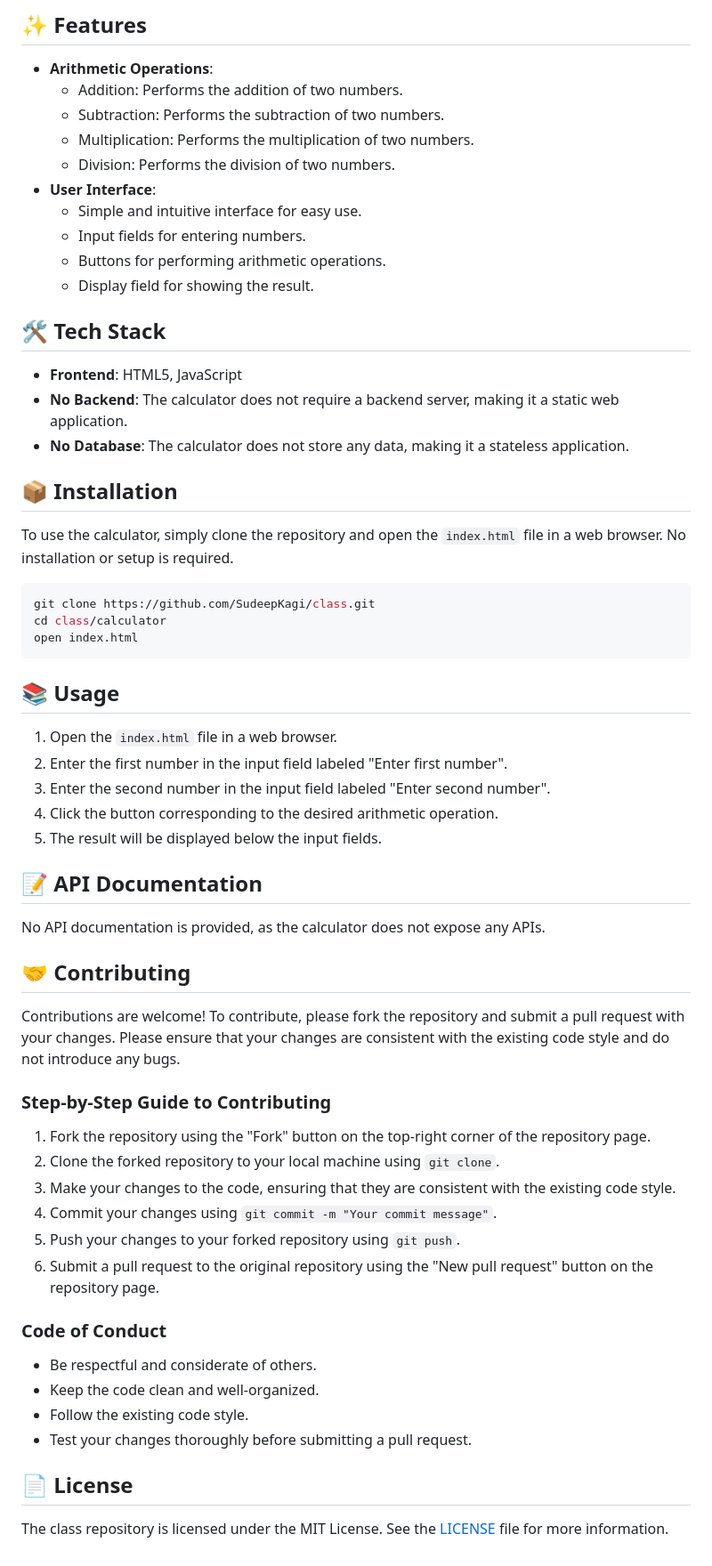
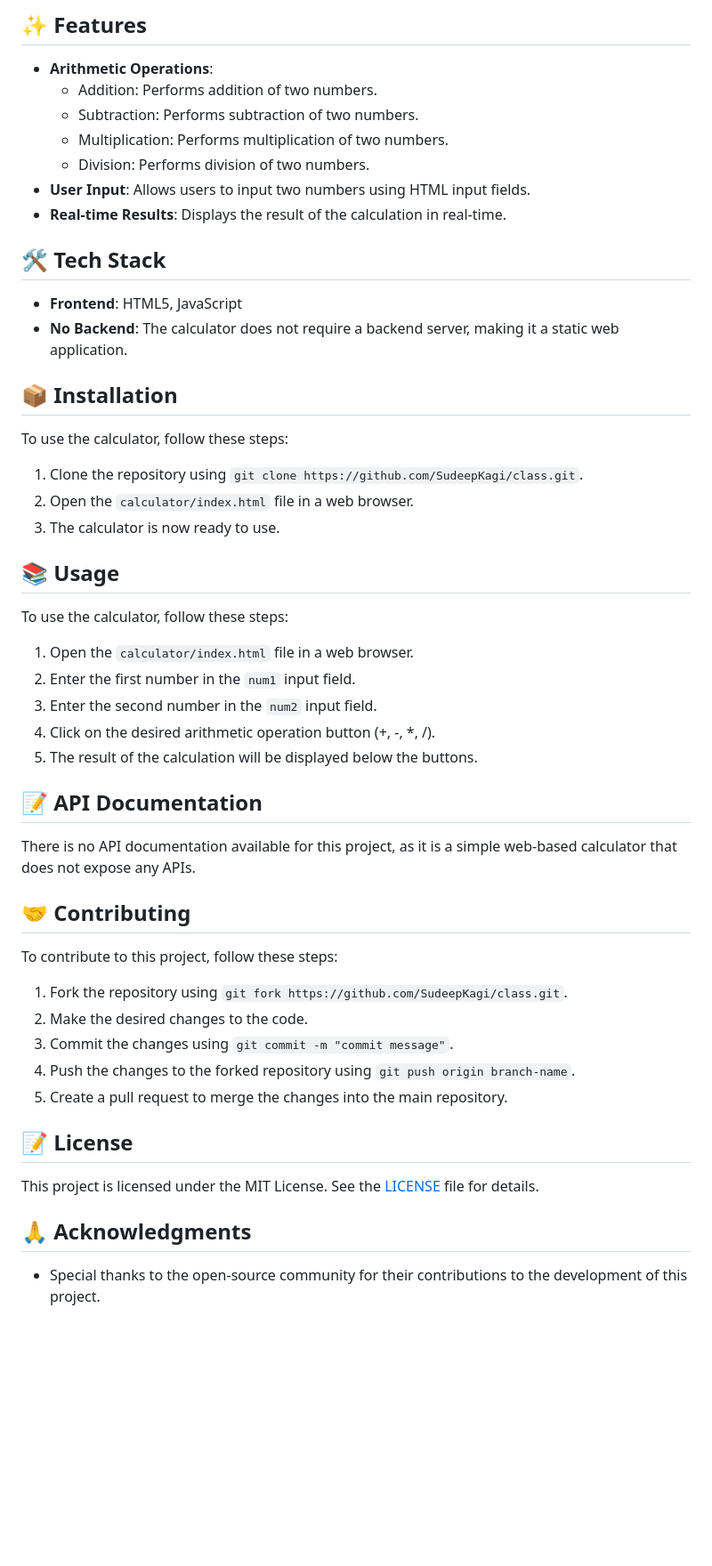
Before and after one commit to SudeepKagi/class, a Markdown page: README.md, the part around the change. Shown at 89% size. GitHub-like rendering; blank space fills up the shorter version.

Commit message:
📚 Update README.md via DaemonGit AI

````diff
--- a/README.md
+++ b/README.md
@@ -24,56 +24,44 @@ The class repository is a simple web-based calculator that allows users to perfo
 
 ## ✨ Features
 * **Arithmetic Operations**:
-  + Addition: Performs the addition of two numbers.
-  + Subtraction: Performs the subtraction of two numbers.
-  + Multiplication: Performs the multiplication of two numbers.
-  + Division: Performs the division of two numbers.
-* **User Interface**:
-  + Simple and intuitive interface for easy use.
-  + Input fields for entering numbers.
-  + Buttons for performing arithmetic operations.
-  + Display field for showing the result.
+  + Addition: Performs addition of two numbers.
+  + Subtraction: Performs subtraction of two numbers.
+  + Multiplication: Performs multiplication of two numbers.
+  + Division: Performs division of two numbers.
+* **User Input**: Allows users to input two numbers using HTML input fields.
+* **Real-time Results**: Displays the result of the calculation in real-time.
 
 ## 🛠️ Tech Stack
 * **Frontend**: HTML5, JavaScript
 * **No Backend**: The calculator does not require a backend server, making it a static web application.
-* **No Database**: The calculator does not store any data, making it a stateless application.
 
 ## 📦 Installation
-To use the calculator, simply clone the repository and open the `index.html` file in a web browser. No installation or setup is required.
-
-```bash
-git clone https://github.com/SudeepKagi/class.git
-cd class/calculator
-open index.html
-```
+To use the calculator, follow these steps:
+1. Clone the repository using `git clone https://github.com/SudeepKagi/class.git`.
+2. Open the `calculator/index.html` file in a web browser.
+3. The calculator is now ready to use.
 
 ## 📚 Usage
-1. Open the `index.html` file in a web browser.
-2. Enter the first number in the input field labeled "Enter first number".
-3. Enter the second number in the input field labeled "Enter second number".
-4. Click the button corresponding to the desired arithmetic operation.
-5. The result will be displayed below the input fields.
+To use the calculator, follow these steps:
+1. Open the `calculator/index.html` file in a web browser.
+2. Enter the first number in the `num1` input field.
+3. Enter the second number in the `num2` input field.
+4. Click on the desired arithmetic operation button (+, -, \*, /).
+5. The result of the calculation will be displayed below the buttons.
 
 ## 📝 API Documentation
-No API documentation is provided, as the calculator does not expose any APIs.
+There is no API documentation available for this project, as it is a simple web-based calculator that does not expose any APIs.
 
 ## 🤝 Contributing
-Contributions are welcome! To contribute, please fork the repository and submit a pull request with your changes. Please ensure that your changes are consistent with the existing code style and do not introduce any bugs.
+To contribute to this project, follow these steps:
+1. Fork the repository using `git fork https://github.com/SudeepKagi/class.git`.
+2. Make the desired changes to the code.
+3. Commit the changes using `git commit -m "commit message"`.
+4. Push the changes to the forked repository using `git push origin branch-name`.
+5. Create a pull request to merge the changes into the main repository.
 
-### Step-by-Step Guide to Contributing
-1. Fork the repository using the "Fork" button on the top-right corner of the repository page.
-2. Clone the forked repository to your local machine using `git clone`.
-3. Make your changes to the code, ensuring that they are consistent with the existing code style.
-4. Commit your changes using `git commit -m "Your commit message"`.
-5. Push your changes to your forked repository using `git push`.
-6. Submit a pull request to the original repository using the "New pull request" button on the repository page.
+## 📝 License
+This project is licensed under the MIT License. See the [LICENSE](LICENSE) file for details.
 
-### Code of Conduct
-* Be respectful and considerate of others.
-* Keep the code clean and well-organized.
-* Follow the existing code style.
-* Test your changes thoroughly before submitting a pull request.
-
-## 📄 License
-The class repository is licensed under the MIT License. See the [LICENSE](LICENSE) file for more information.
+## 🙏 Acknowledgments
+* Special thanks to the open-source community for their contributions to the development of this project.
````
